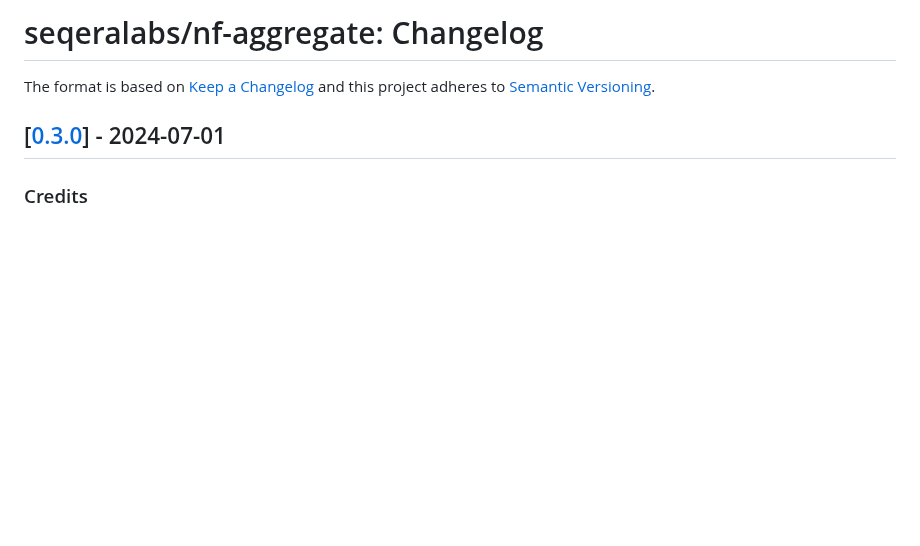
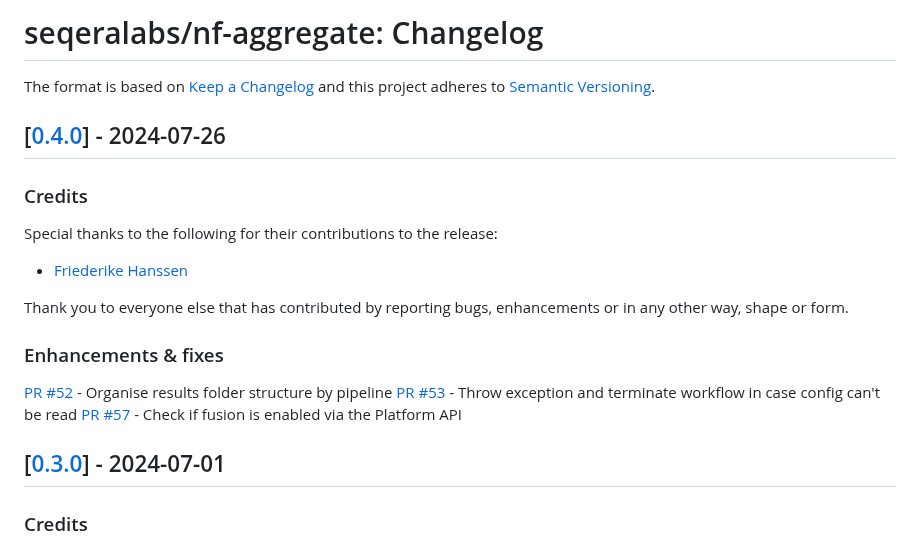
Before and after one commit to seqeralabs/nf-aggregate, a Markdown page: CHANGELOG.md, the part around the change. Drawn GitHub-style; blank space fills up the shorter version.

Commit message:
chore: update CHANGELOG

```diff
--- a/CHANGELOG.md
+++ b/CHANGELOG.md
@@ -2,6 +2,22 @@
 
 The format is based on [Keep a Changelog](https://keepachangelog.com/en/1.0.0/)
 and this project adheres to [Semantic Versioning](https://semver.org/spec/v2.0.0.html).
+
+## [[0.4.0](https://github.com/seqeralabs/nf-aggregate/releases/tag/0.4.0)] - 2024-07-26
+
+### Credits
+
+Special thanks to the following for their contributions to the release:
+
+- [Friederike Hanssen](https://github.com/FriederikeHanssen)
+
+Thank you to everyone else that has contributed by reporting bugs, enhancements or in any other way, shape or form.
+
+### Enhancements & fixes
+
+[PR #52](https://github.com/seqeralabs/nf-aggregate/pull/52) - Organise results folder structure by pipeline
+[PR #53](https://github.com/seqeralabs/nf-aggregate/pull/53) - Throw exception and terminate workflow in case config can't be read
+[PR #57](https://github.com/seqeralabs/nf-aggregate/pull/57) - Check if fusion is enabled via the Platform API
 
 ## [[0.3.0](https://github.com/seqeralabs/nf-aggregate/releases/tag/0.3.0)] - 2024-07-01
 
```
